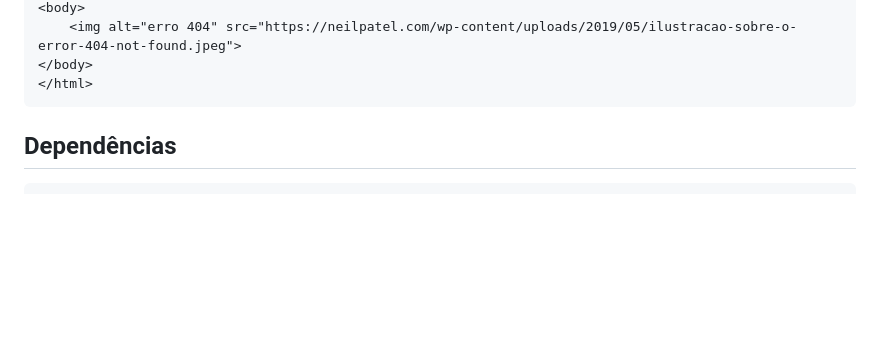
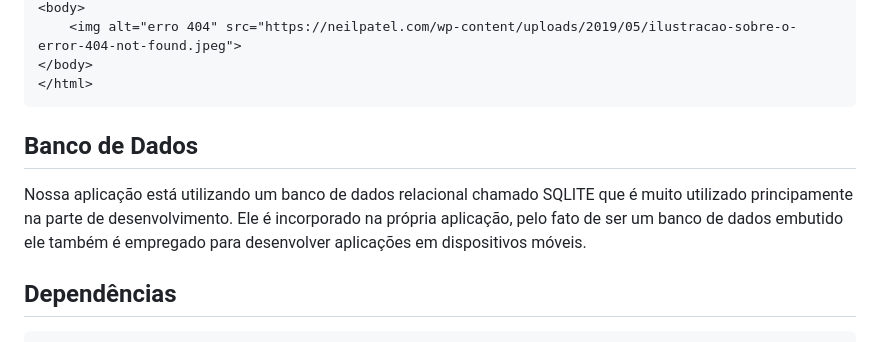
Before and after one commit to caiobarbosa881/api-mvc-nodejs, a Markdown page: README.md, the part around the change. Rendered like a GitHub page; blank space fills up the shorter version.

Commit message:
docs: adicionando subtítulo Banco de Dados

````diff
--- a/README.md
+++ b/README.md
@@ -112,6 +112,11 @@ Nesse caso abaixo o back-end retorna uma imagem 404 para o front-end caso algo o
 </body>
 </html>
 ```
+
+## Banco de Dados
+
+Nossa aplicação está utilizando um banco de dados relacional chamado SQLITE que é muito utilizado principamente na parte de desenvolvimento. Ele é incorporado na própria aplicação, pelo fato de ser um banco de dados embutido ele também é empregado para desenvolver aplicações em dispositivos móveis.
+
 ## Dependências
 
     Express
````
